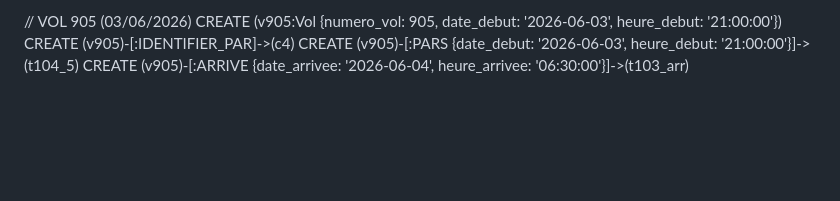
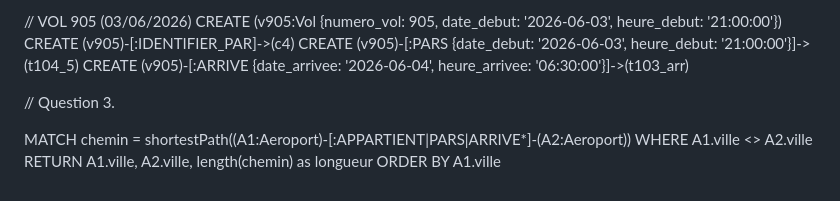
Before and after one commit to Bastien-MOINS/SAE4.01a_WEB_MOBILE, a Markdown page: SQL/Modele_Graphe/graph_database.md, the part around the change. Rendered like a GitHub page; blank space fills up the shorter version.

Commit message:
Ajout de la question 3.

```diff
--- a/SQL/Modele_Graphe/graph_database.md
+++ b/SQL/Modele_Graphe/graph_database.md
@@ -102,3 +102,10 @@ CREATE (v905:Vol {numero_vol: 905, date_debut: '2026-06-03', heure_debut: '21:00
 CREATE (v905)-[:IDENTIFIER_PAR]->(c4)
 CREATE (v905)-[:PARS {date_debut: '2026-06-03', heure_debut: '21:00:00'}]->(t104_5)
 CREATE (v905)-[:ARRIVE {date_arrivee: '2026-06-04', heure_arrivee: '06:30:00'}]->(t103_arr)
+
+// Question 3.
+
+MATCH chemin = shortestPath((A1:Aeroport)-[:APPARTIENT|PARS|ARRIVE*]-(A2:Aeroport))
+WHERE A1.ville <> A2.ville
+RETURN A1.ville, A2.ville, length(chemin) as longueur
+ORDER BY A1.ville
```
